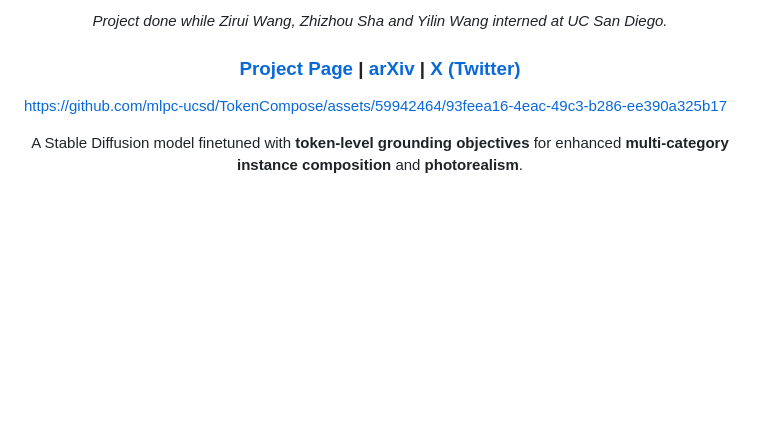
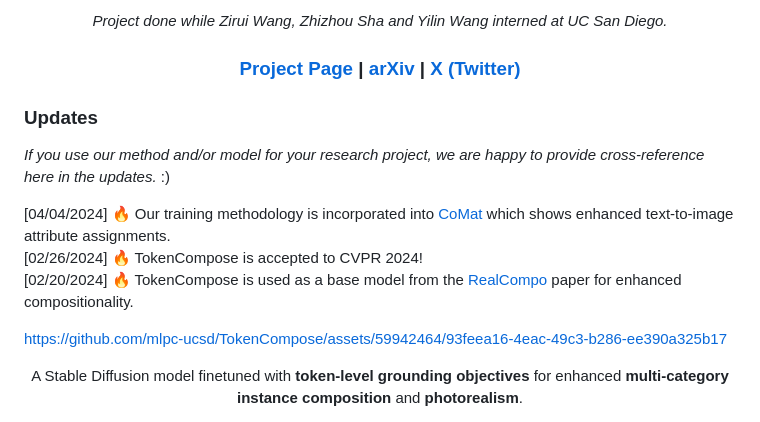
Before and after one commit to mlpc-ucsd/TokenCompose, a Markdown page: README.md, the part around the change. Drawn GitHub-style; blank space fills up the shorter version.

```diff
--- a/README.md
+++ b/README.md
@@ -40,6 +40,13 @@
   |
   <a href="https://x.com/zwcolin/status/1732578746949837205?s=46&t=_jLYQtkGRBhT0cOPjbEiiQ"><strong>X (Twitter)</strong></a>
 </h3>
+
+### Updates
+*If you use our method and/or model for your research project, we are happy to provide cross-reference here in the updates.* :)
+
+[04/04/2024] 🔥 Our training methodology is incorporated into [CoMat](https://arxiv.org/abs/2404.03653) which shows enhanced text-to-image attribute assignments.
+[02/26/2024] 🔥 TokenCompose is accepted to CVPR 2024!
+[02/20/2024] 🔥 TokenCompose is used as a base model from the [RealCompo](https://arxiv.org/abs/2402.12908) paper for enhanced compositionality.
 
 https://github.com/mlpc-ucsd/TokenCompose/assets/59942464/93feea16-4eac-49c3-b286-ee390a325b17
 
```
